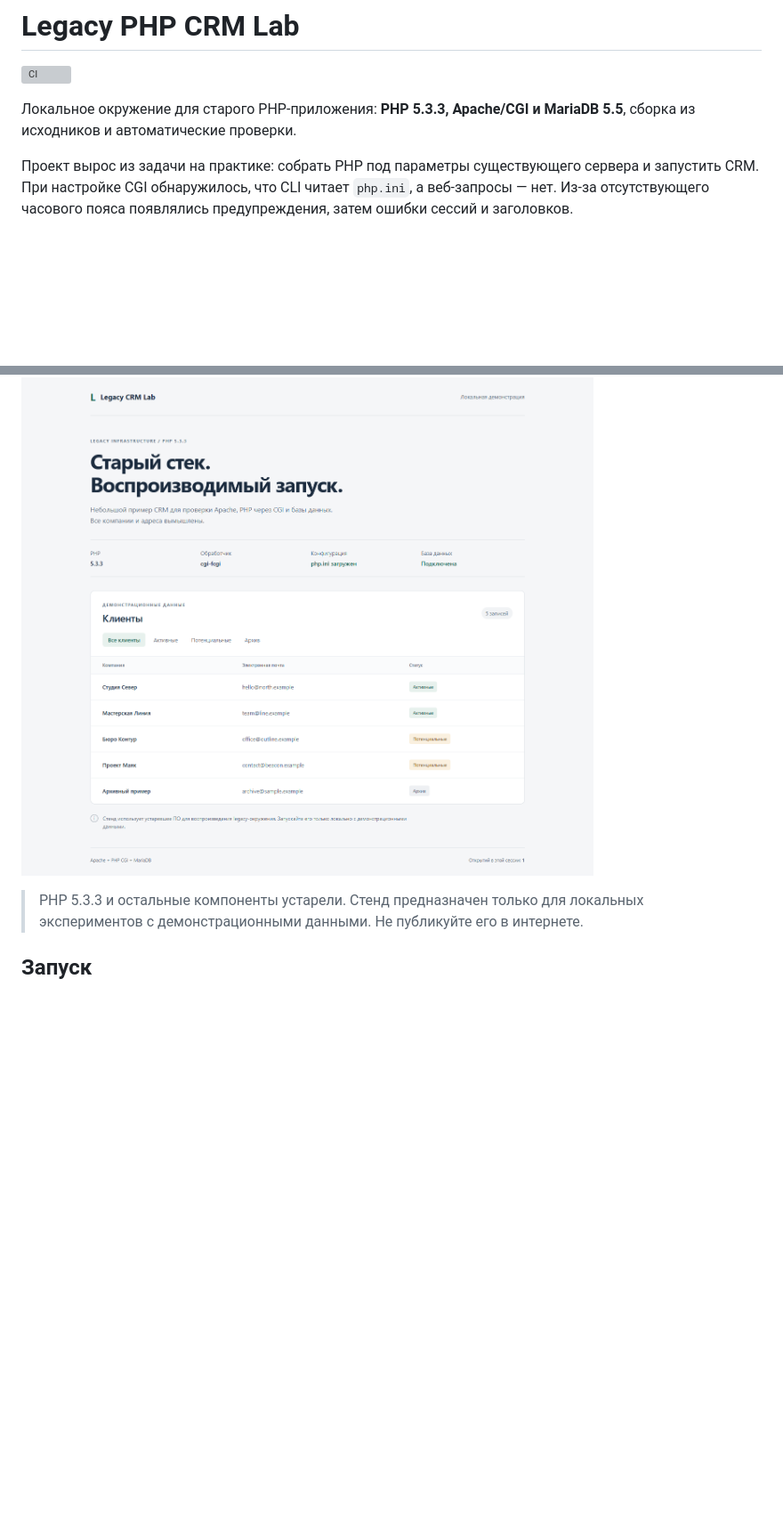
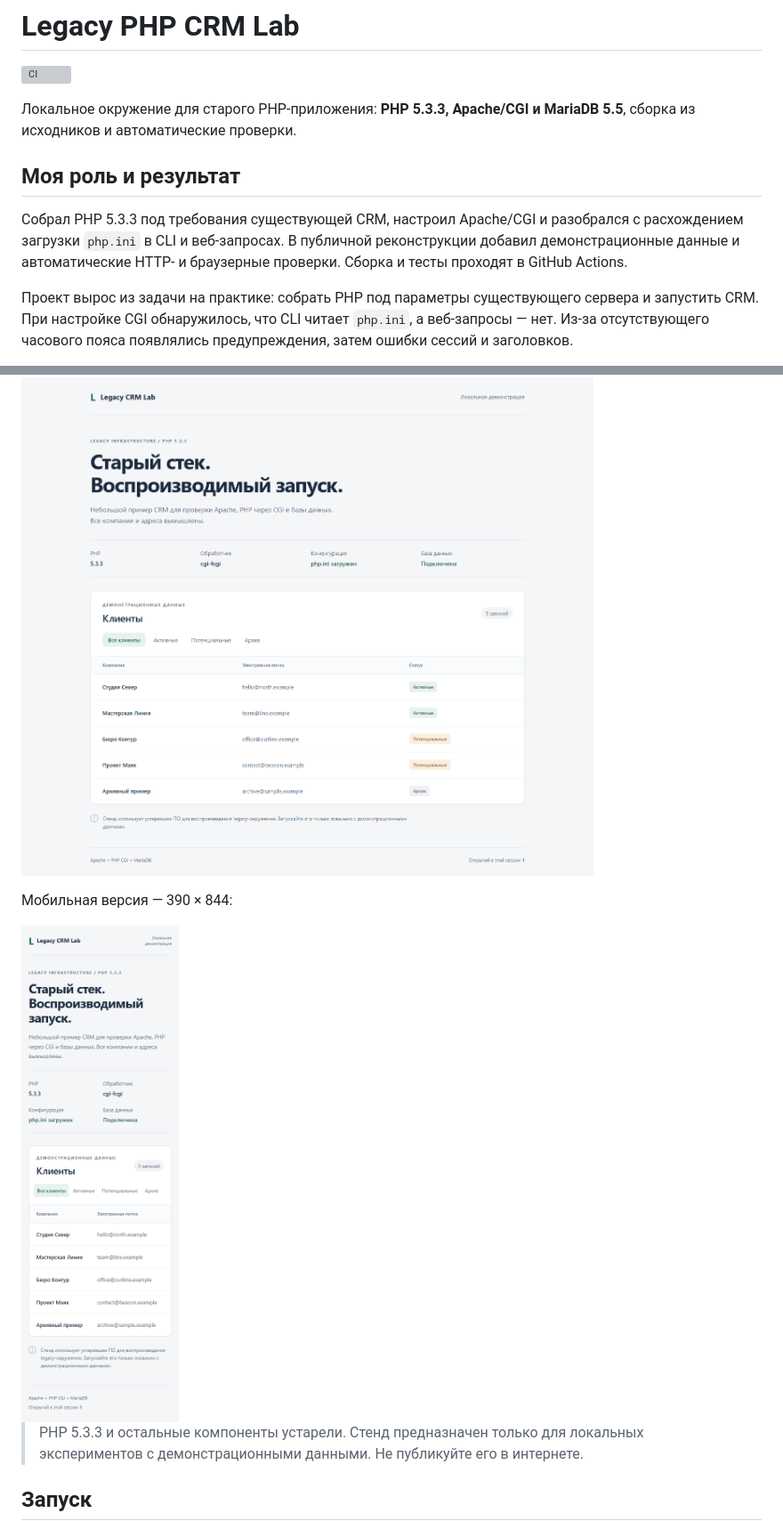
Before and after one commit to ZERNOHKA/legacy-php-crm-lab, a Markdown page: README.md, 2 parts joined by grey strips. Shown at 89% size. GitHub-like rendering; pictures changed too: docs/demo-mobile.png (added); blank space fills up the shorter version; grey boxes are pictures that could not be loaded.

Commit message:
Show project role and mobile preview in README

```diff
--- a/README.md
+++ b/README.md
@@ -4,11 +4,19 @@
 
 Локальное окружение для старого PHP-приложения: **PHP 5.3.3, Apache/CGI и MariaDB 5.5**, сборка из исходников и автоматические проверки.
 
+## Моя роль и результат
+
+Собрал PHP 5.3.3 под требования существующей CRM, настроил Apache/CGI и разобрался с расхождением загрузки `php.ini` в CLI и веб-запросах. В публичной реконструкции добавил демонстрационные данные и автоматические HTTP- и браузерные проверки. Сборка и тесты проходят в GitHub Actions.
+
 Проект вырос из задачи на практике: собрать PHP под параметры существующего сервера и запустить CRM. При настройке CGI обнаружилось, что CLI читает `php.ini`, а веб-запросы — нет. Из-за отсутствующего часового пояса появлялись предупреждения, затем ошибки сессий и заголовков.
 
 Здесь этот опыт оформлен в самостоятельный демостенд. Вместо приложения организации — небольшая страница с вымышленными клиентами. Подробности задачи и границы выполненной работы — в [разборе](docs/case-study.md).
 
 ![Демонстрационная страница](docs/demo-desktop.png)
+
+Мобильная версия — 390 × 844:
+
+<img src="docs/demo-mobile.png" alt="Демонстрационная страница на узком экране" width="320">
 
 > PHP 5.3.3 и остальные компоненты устарели. Стенд предназначен только для локальных экспериментов с демонстрационными данными. Не публикуйте его в интернете.
 
```
